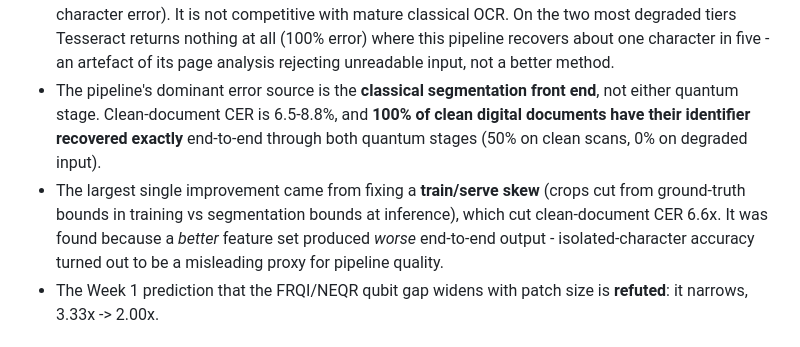
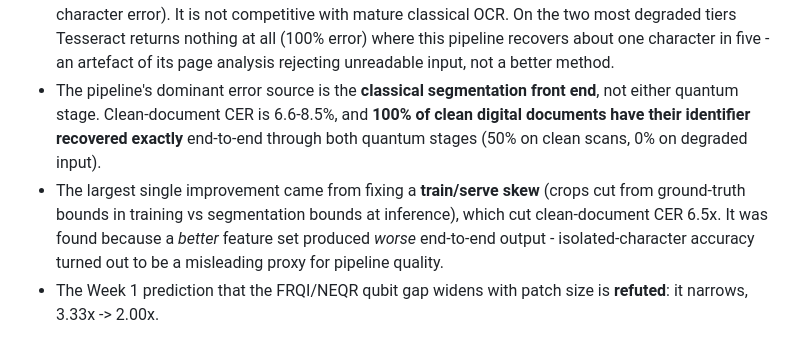
Before and after one commit to Pushkar0997/qi26_25, a Markdown page: README.md, the part around the change. Drawn GitHub-style.

```diff
--- a/README.md
+++ b/README.md
@@ -54,12 +54,12 @@ The results are largely negative, and deliberately reported as such:
   (100% error) where this pipeline recovers about one character in five - an
   artefact of its page analysis rejecting unreadable input, not a better method.
 - The pipeline's dominant error source is the **classical segmentation front
-  end**, not either quantum stage. Clean-document CER is 6.5-8.8%, and **100% of
+  end**, not either quantum stage. Clean-document CER is 6.6-8.5%, and **100% of
   clean digital documents have their identifier recovered exactly** end-to-end
   through both quantum stages (50% on clean scans, 0% on degraded input).
 - The largest single improvement came from fixing a **train/serve skew** (crops
   cut from ground-truth bounds in training vs segmentation bounds at inference),
-  which cut clean-document CER 6.6x. It was found because a *better* feature set
+  which cut clean-document CER 6.5x. It was found because a *better* feature set
   produced *worse* end-to-end output - isolated-character accuracy turned out to
   be a misleading proxy for pipeline quality.
 - The Week 1 prediction that the FRQI/NEQR qubit gap widens with patch size is
```
Also changed, not shown: benchmarking/results.md (+14 -14 lines), docs/final_report.md (+21 -19 lines), benchmarking/figures/accuracy_by_tier.png, benchmarking/figures/cer_by_tier.png, benchmarking/figures/shot_noise.png, 3 other files.
